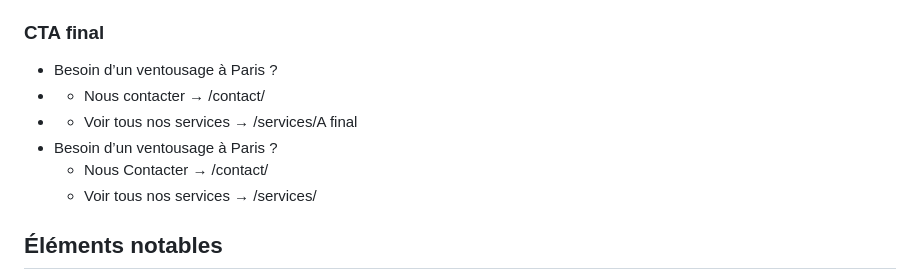
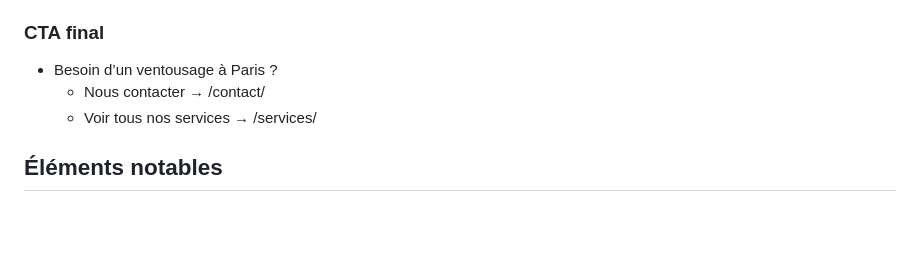
Before and after one commit to Soofmaax/bmsventouse.fr, a Markdown page: contenu_markdown/ventousage-paris.md, the part around the change. GitHub-like rendering; blank space fills up the shorter version.

Commit message:
fix(ventousage-paris): normalize CTA text; update services URL from /services/A final to /services/
Co-authored-by: Genie <genie@cosine.sh>

```diff
--- a/contenu_markdown/ventousage-paris.md
+++ b/contenu_markdown/ventousage-paris.md
@@ -53,10 +53,7 @@
 
 ### CTA final
 - Besoin d’un ventousage à Paris ?
--  - Nous contacter → /contact/
--  - Voir tous nos services → /services/A final
-- Besoin d’un ventousage à Paris ?
-  - Nous Contacter → /contact/
+  - Nous contacter → /contact/
   - Voir tous nos services → /services/
 
 ## Éléments notables
```
